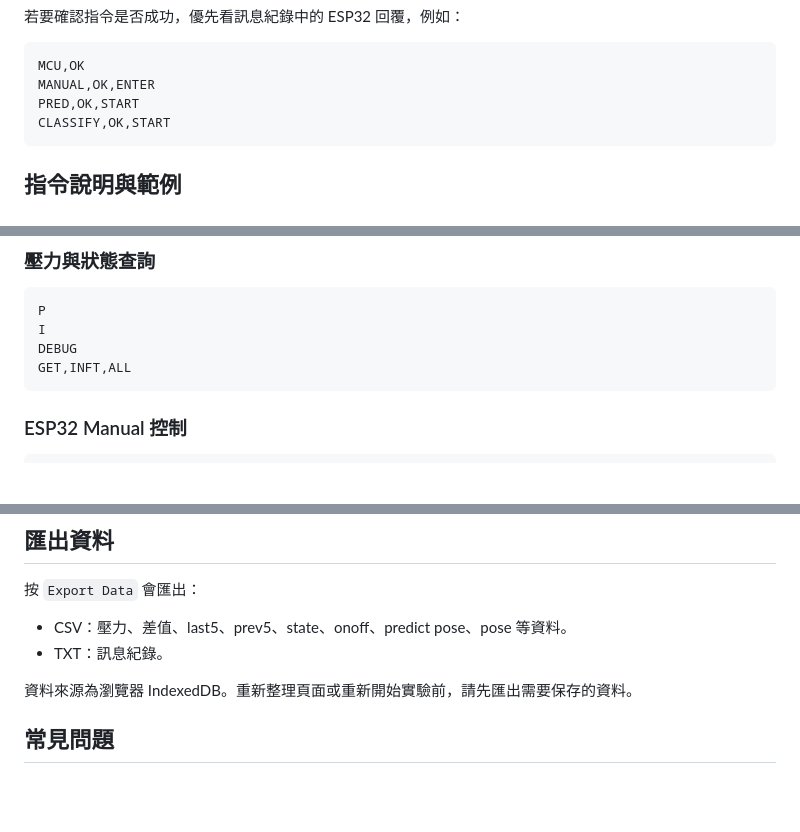
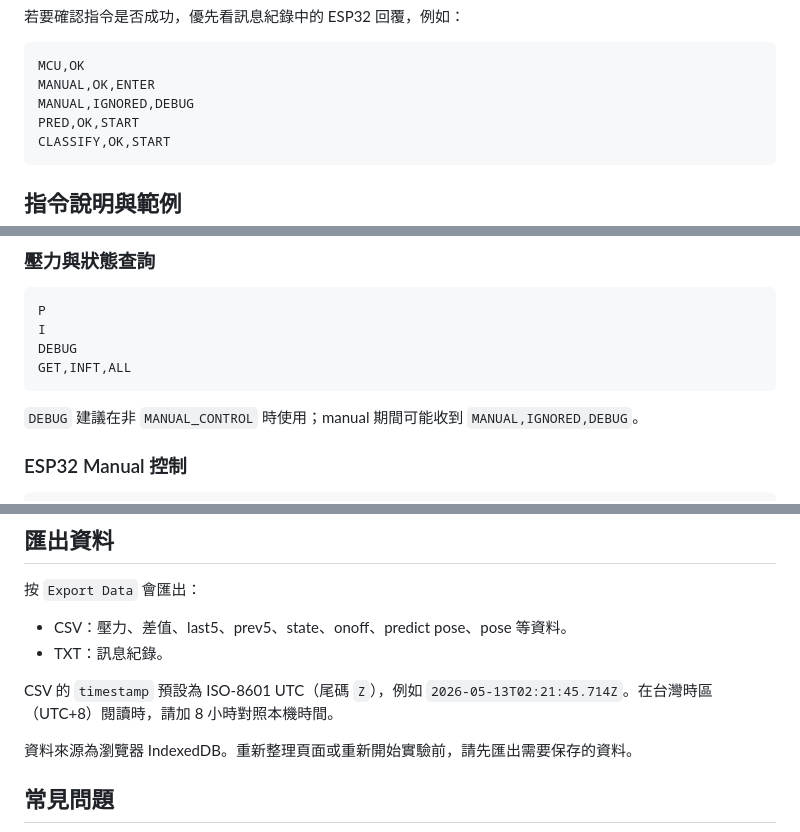
Before and after one commit to NTUST-LSC-Lab/Pillow-data-collect-web, a Markdown page: README.md, 3 parts joined by grey strips. Drawn GitHub-style; blank space fills up the shorter version.

````diff
--- a/README.md
+++ b/README.md
@@ -350,6 +360,7 @@ ESP32 端也會再次 clamp / snap，韌體仍是最後安全防線。
 ```text
 MCU,OK
 MANUAL,OK,ENTER
+MANUAL,IGNORED,DEBUG
 PRED,OK,START
 CLASSIFY,OK,START
 ```
@@ -455,6 +466,8 @@ DEBUG
 GET,INFT,ALL
 ```
 
+`DEBUG` 建議在非 `MANUAL_CONTROL` 時使用；manual 期間可能收到 `MANUAL,IGNORED,DEBUG`。
+
 ### ESP32 Manual 控制
 
 ```text
@@ -504,6 +517,8 @@ MOTORPWM,128
 - CSV：壓力、差值、last5、prev5、state、onoff、predict pose、pose 等資料。
 - TXT：訊息紀錄。
 
+CSV 的 `timestamp` 預設為 ISO-8601 UTC（尾碼 `Z`），例如 `2026-05-13T02:21:45.714Z`。在台灣時區（UTC+8）閱讀時，請加 8 小時對照本機時間。
+
 資料來源為瀏覽器 IndexedDB。重新整理頁面或重新開始實驗前，請先匯出需要保存的資料。
 
 ## 常見問題
````
Also changed, not shown: other parts of README.md (+15 -1 lines).
